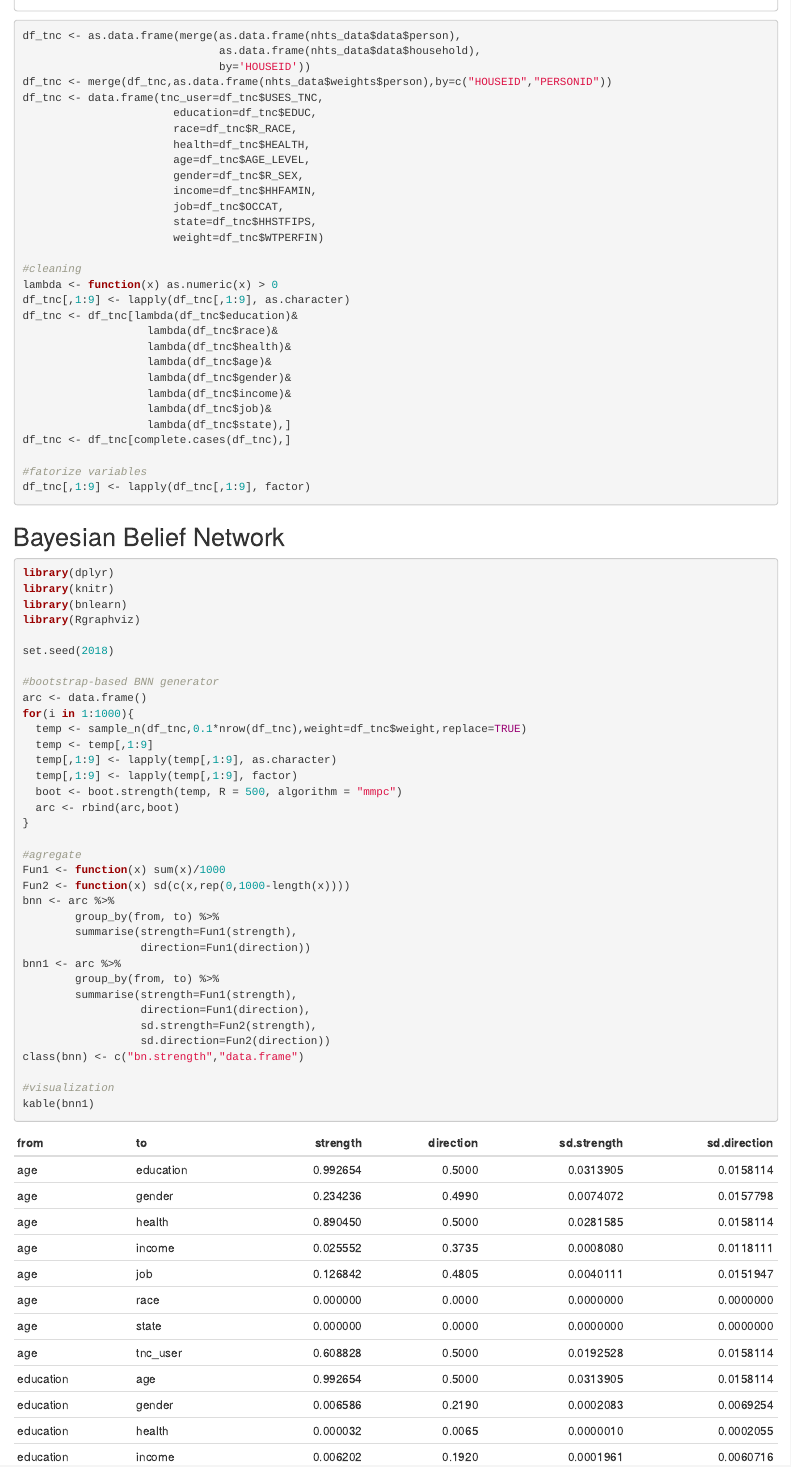
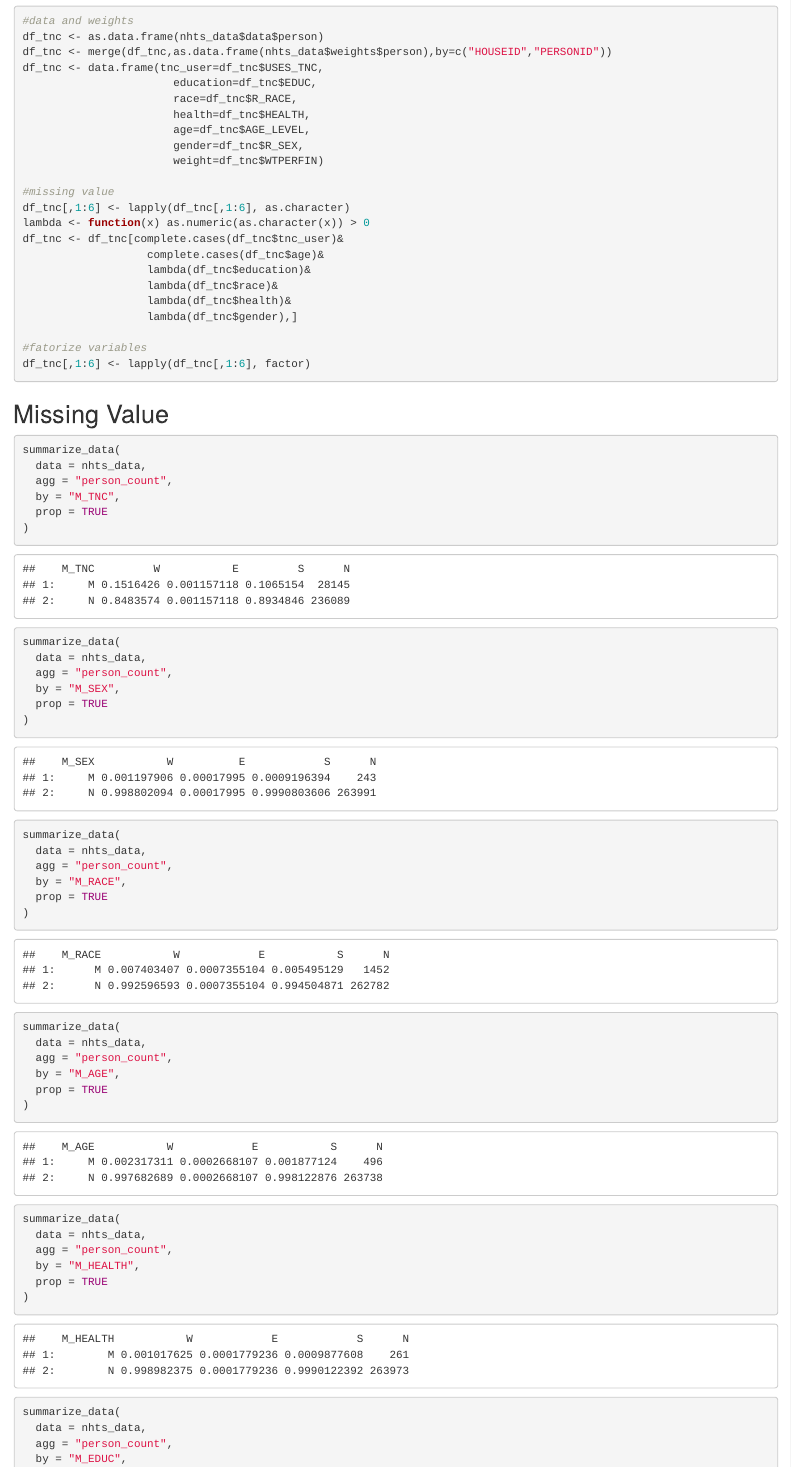
Before and after one commit to xiaobw95/2018-NHTS-Data-Challenge, an R Markdown document (BNN.Rmd): the page in a window 1100 px wide, from 1040 px down before the commit and from 1080 px down after it, so that both start at the same text. The pictures show the output file BNN.html that the author committed with the source, opened offline.

Commit message:
Add files via upload

````diff
--- a/BNN.Rmd
+++ b/BNN.Rmd
@@ -12,12 +12,12 @@ knitr::opts_chunk$set(echo = TRUE)
 ## Data
 
 ```{r}
+#load data
 library(summarizeNHTS)
 nhts_data <- read_data("2017", "./data")
 
-df_tnc <- as.data.frame(merge(as.data.frame(nhts_data$data$person),
-                              as.data.frame(nhts_data$data$household),
-                              by='HOUSEID'))
+#data and weights
+df_tnc <- as.data.frame(nhts_data$data$person)
 df_tnc <- merge(df_tnc,as.data.frame(nhts_data$weights$person),by=c("HOUSEID","PERSONID"))
 df_tnc <- data.frame(tnc_user=df_tnc$USES_TNC,
                        education=df_tnc$EDUC,
@@ -25,26 +25,76 @@ df_tnc <- data.frame(tnc_user=df_tnc$USES_TNC,
                        health=df_tnc$HEALTH,
                        age=df_tnc$AGE_LEVEL,
                        gender=df_tnc$R_SEX,
-                       income=df_tnc$HHFAMIN,
-                       job=df_tnc$OCCAT,
-                       state=df_tnc$HHSTFIPS,
                        weight=df_tnc$WTPERFIN)
 
-#cleaning
-lambda <- function(x) as.numeric(x) > 0
-df_tnc[,1:9] <- lapply(df_tnc[,1:9], as.character)
-df_tnc <- df_tnc[lambda(df_tnc$education)&
+#missing value
+df_tnc[,1:6] <- lapply(df_tnc[,1:6], as.character)
+lambda <- function(x) as.numeric(as.character(x)) > 0
+df_tnc <- df_tnc[complete.cases(df_tnc$tnc_user)&
+                   complete.cases(df_tnc$age)&
+                   lambda(df_tnc$education)&
                    lambda(df_tnc$race)&
                    lambda(df_tnc$health)&
-                   lambda(df_tnc$age)&
-                   lambda(df_tnc$gender)&
-                   lambda(df_tnc$income)&
-                   lambda(df_tnc$job)&
-                   lambda(df_tnc$state),]
-df_tnc <- df_tnc[complete.cases(df_tnc),]
+                   lambda(df_tnc$gender),]
 
 #fatorize variables
-df_tnc[,1:9] <- lapply(df_tnc[,1:9], factor)
+df_tnc[,1:6] <- lapply(df_tnc[,1:6], factor)
+```
+
+## Missing Value
+
+```{r}
+summarize_data(
+  data = nhts_data,
+  agg = "person_count",
+  by = "M_TNC",
+  prop = TRUE
+)
+```
+
+```{r}
+summarize_data(
+  data = nhts_data,
+  agg = "person_count",
+  by = "M_SEX",
+  prop = TRUE
+)
+```
+
+```{r}
+summarize_data(
+  data = nhts_data,
+  agg = "person_count",
+  by = "M_RACE",
+  prop = TRUE
+)
+```
+
+```{r}
+summarize_data(
+  data = nhts_data,
+  agg = "person_count",
+  by = "M_AGE",
+  prop = TRUE
+)
+```
+
+```{r}
+summarize_data(
+  data = nhts_data,
+  agg = "person_count",
+  by = "M_HEALTH",
+  prop = TRUE
+)
+```
+
+```{r}
+summarize_data(
+  data = nhts_data,
+  agg = "person_count",
+  by = "M_EDUC",
+  prop = TRUE
+)
 ```
 
 ## Bayesian Belief Network
@@ -55,12 +105,7 @@ library(knitr)
 library(bnlearn)
 library(Rgraphviz)
 
-set.seed(2018)
-
 #bootstrap-based BNN generator
 arc <- data.frame()
 for(i in 1:1000){
   temp <- sample_n(df_tnc,0.1*nrow(df_tnc),weight=df_tnc$weight,replace=TRUE)
-  temp <- temp[,1:9]
-  temp[,1:9] <- lapply(temp[,1:9], as.character)
-  temp[,1:9] <- lapply(temp[,1:9], factor)
````
Also changed, not shown: BNN.html, BNN.Rmd (7 more changed lines).
